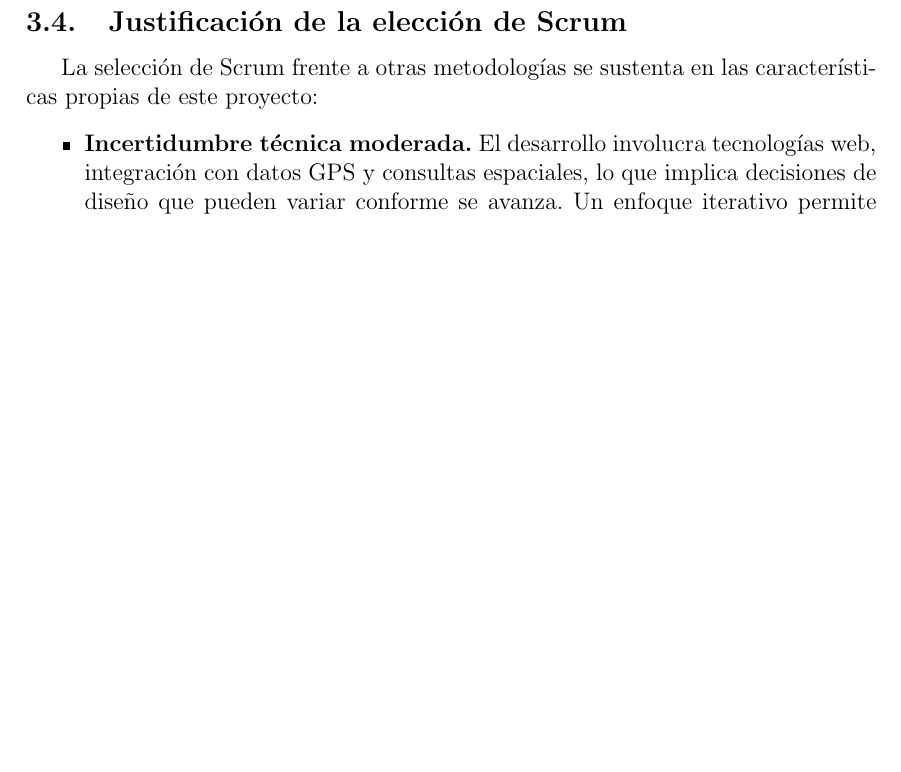
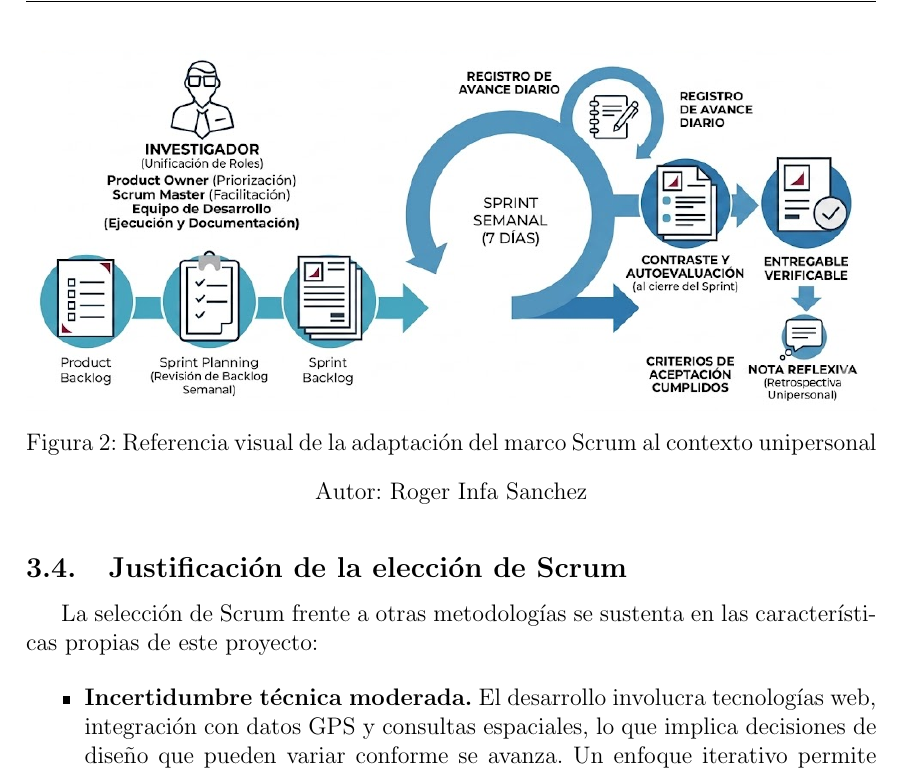
Before and after one commit to rogerinfas/project-reports, a LaTeX thesis (TESIS_ROGER_INFA_SANCHEZ/main.tex, which reads TESIS_ROGER_INFA_SANCHEZ/chapters/03-metodo.tex): part of page 23 of 51 before the commit and part of page 24 of 51 after it, cut at the place of the change, the shorter picture padded with empty space. Compiled offline with pdfLaTeX.

Commit message:
docs(tesis): añadir figura sobre adaptación del marco Scrum al contexto unipersonal
Se incorpora una nueva figura que ilustra la adaptación del marco Scrum al contexto unipersonal en el capítulo de metodología. Este recurso visual mejora la comprensión del enfoque ágil aplicado en el proyecto, complementando la información textual presentada.

```diff
--- a/TESIS_ROGER_INFA_SANCHEZ/chapters/03-metodo.tex
+++ b/TESIS_ROGER_INFA_SANCHEZ/chapters/03-metodo.tex
@@ -31,6 +31,12 @@ La adaptación se fundamenta en tres decisiones concretas:
 Esta adaptación no es arbitraria: responde al principio ágil de que los procesos deben servir al proyecto y no al revés. Al tratarse de una investigación tecnológica aplicada con un único responsable, resulta más productivo conservar la disciplina de entregas incrementales y la trazabilidad por Sprint que replicar ceremonias pensadas para la coordinación de múltiples personas.
 
 En la práctica, el flujo de trabajo adaptado opera de la siguiente manera: al inicio de cada Sprint se revisa el backlog general del proyecto, se seleccionan las actividades comprometidas para esa iteración y se establecen los entregables esperados. Durante la semana se ejecuta el trabajo técnico y de redacción. Al cierre, se verifica que cada entregable cumpla con los criterios mínimos de aceptación y se registra el avance real. Si algún entregable no alcanza el nivel esperado, se replanifica para la siguiente iteración sin acumular deuda técnica.
+
+\begin{figure}[H]
+\centering
+\includegraphics[width=\textwidth]{assets/adaptacion-marco-scrum-contexto-unipersonal.png}
+\figcaptionwithauthor{Referencia visual de la adaptación del marco Scrum al contexto unipersonal}
+\end{figure}
 
 \subsection{Justificación de la elección de Scrum}
 
```
Also changed, not shown: TESIS_ROGER_INFA_SANCHEZ/assets/adaptacion-marco-scrum-contexto-unipersonal.png (added).
